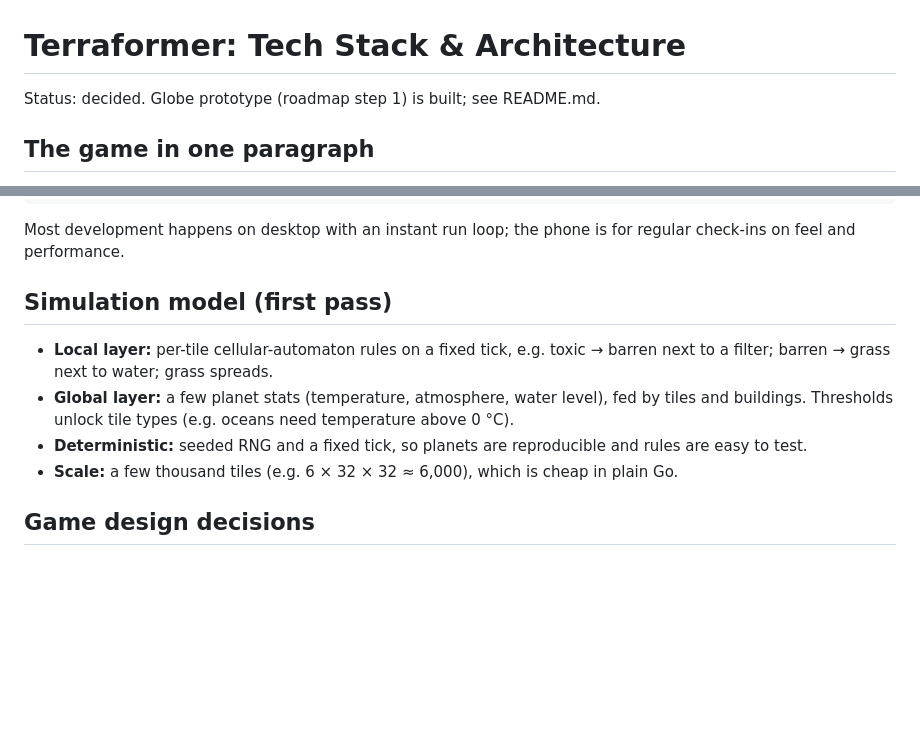
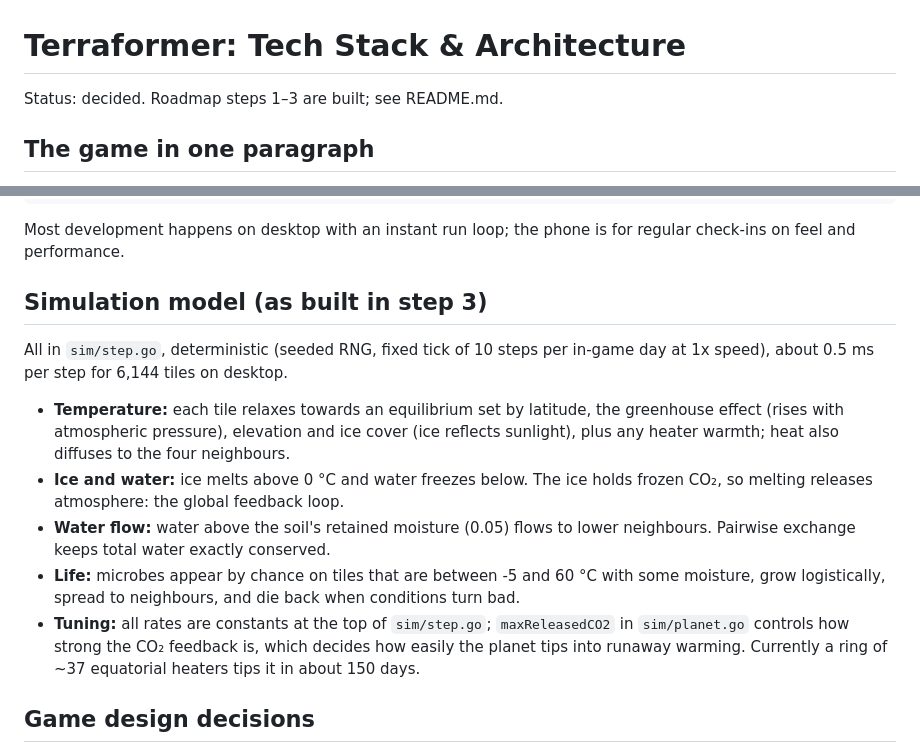
Before and after one commit to zachaller/terraformer, a Markdown page: docs/tech-stack.md, 2 parts joined by grey strips. Drawn GitHub-style; blank space fills up the shorter version.

```diff
--- a/docs/tech-stack.md
+++ b/docs/tech-stack.md
@@ -1,6 +1,6 @@
 # Terraformer: Tech Stack & Architecture
 
-Status: decided. Globe prototype (roadmap step 1) is built; see README.md.
+Status: decided. Roadmap steps 1–3 are built; see README.md.
 
 ## The game in one paragraph
 
@@ -66,17 +66,26 @@ terraformer/
 Most development happens on desktop with an instant run loop; the phone is for
 regular check-ins on feel and performance.
 
-## Simulation model (first pass)
+## Simulation model (as built in step 3)
 
-- **Local layer:** per-tile cellular-automaton rules on a fixed tick, e.g.
-  toxic → barren next to a filter; barren → grass next to water; grass spreads.
-- **Global layer:** a few planet stats (temperature, atmosphere, water level),
-  fed by tiles and buildings. Thresholds unlock tile types (e.g. oceans need
-  temperature above 0 °C).
-- **Deterministic:** seeded RNG and a fixed tick, so planets are reproducible and
-  rules are easy to test.
-- **Scale:** a few thousand tiles (e.g. 6 × 32 × 32 ≈ 6,000), which is cheap in
-  plain Go.
+All in `sim/step.go`, deterministic (seeded RNG, fixed tick of 10 steps per
+in-game day at 1x speed), about 0.5 ms per step for 6,144 tiles on desktop.
+
+- **Temperature:** each tile relaxes towards an equilibrium set by latitude,
+  the greenhouse effect (rises with atmospheric pressure), elevation and ice
+  cover (ice reflects sunlight), plus any heater warmth; heat also diffuses to
+  the four neighbours.
+- **Ice and water:** ice melts above 0 °C and water freezes below. The ice
+  holds frozen CO₂, so melting releases atmosphere: the global feedback loop.
+- **Water flow:** water above the soil's retained moisture (0.05) flows to
+  lower neighbours. Pairwise exchange keeps total water exactly conserved.
+- **Life:** microbes appear by chance on tiles that are between -5 and 60 °C
+  with some moisture, grow logistically, spread to neighbours, and die back
+  when conditions turn bad.
+- **Tuning:** all rates are constants at the top of `sim/step.go`;
+  `maxReleasedCO2` in `sim/planet.go` controls how strong the CO₂ feedback is,
+  which decides how easily the planet tips into runaway warming. Currently a
+  ring of ~37 equatorial heaters tips it in about 150 days.
 
 ## Game design decisions
 
```
Also changed, not shown: other parts of docs/tech-stack.md (+1 -1 lines), README.md (+27 -8 lines), docs/images/terraformed.png (added), 10 other files.
